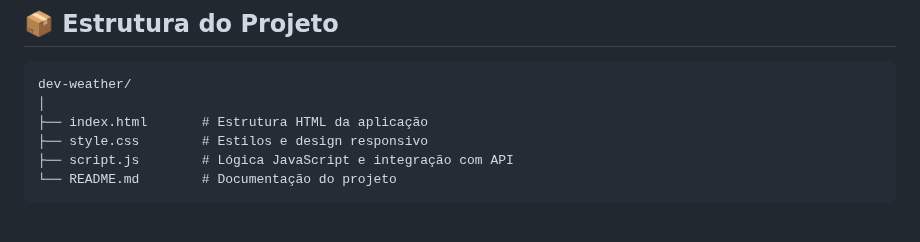
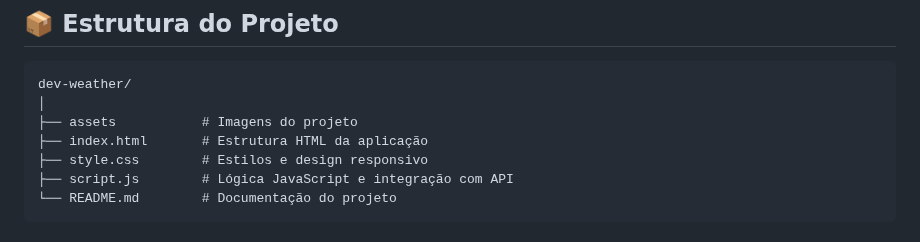
Before and after one commit to danielly-pedrini/Dev-Weather, a Markdown page: README.md, the part around the change. Drawn GitHub-style.

````diff
--- a/README.md
+++ b/README.md
@@ -60,6 +60,7 @@ A interface apresenta:
 ```
 dev-weather/
 │
+├── assets           # Imagens do projeto
 ├── index.html       # Estrutura HTML da aplicação
 ├── style.css        # Estilos e design responsivo
 ├── script.js        # Lógica JavaScript e integração com API
````
